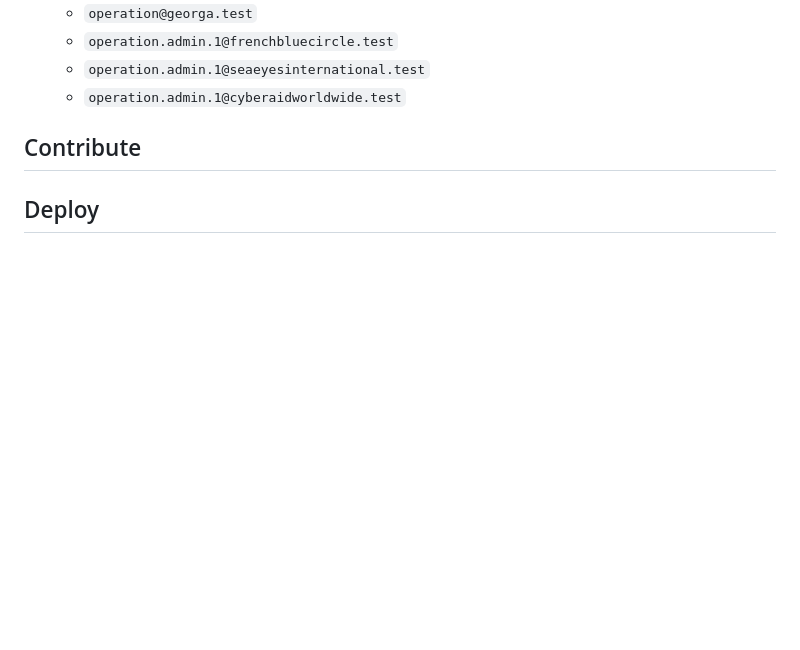
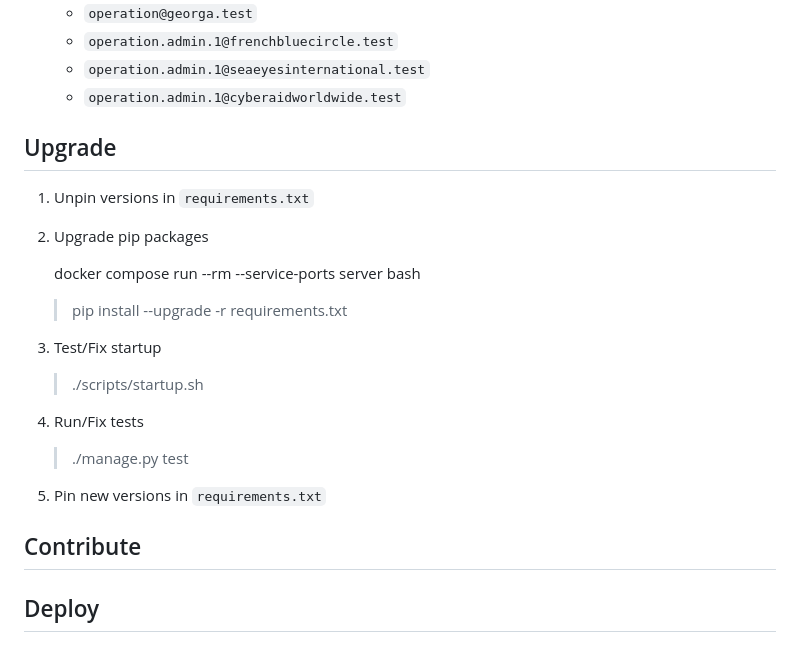
Before and after one commit to georga-app/georga-server-django, a Markdown page: README.md, the part around the change. Drawn GitHub-style; blank space fills up the shorter version.

Commit message:
enhances readme

```diff
--- a/README.md
+++ b/README.md
@@ -38,6 +38,23 @@ Further current testusers are (use password `georga` for all accounts):
     - `operation.admin.1@seaeyesinternational.test`
     - `operation.admin.1@cyberaidworldwide.test`
 
+## Upgrade
+
+1. Unpin versions in `requirements.txt`
+2. Upgrade pip packages
+
+    docker compose run --rm --service-ports server bash
+    > pip install --upgrade -r requirements.txt
+
+3. Test/Fix startup
+
+    > ./scripts/startup.sh
+
+4. Run/Fix tests
+
+    > ./manage.py test
+
+5. Pin new versions in `requirements.txt`
 
 ## Contribute
 
```
